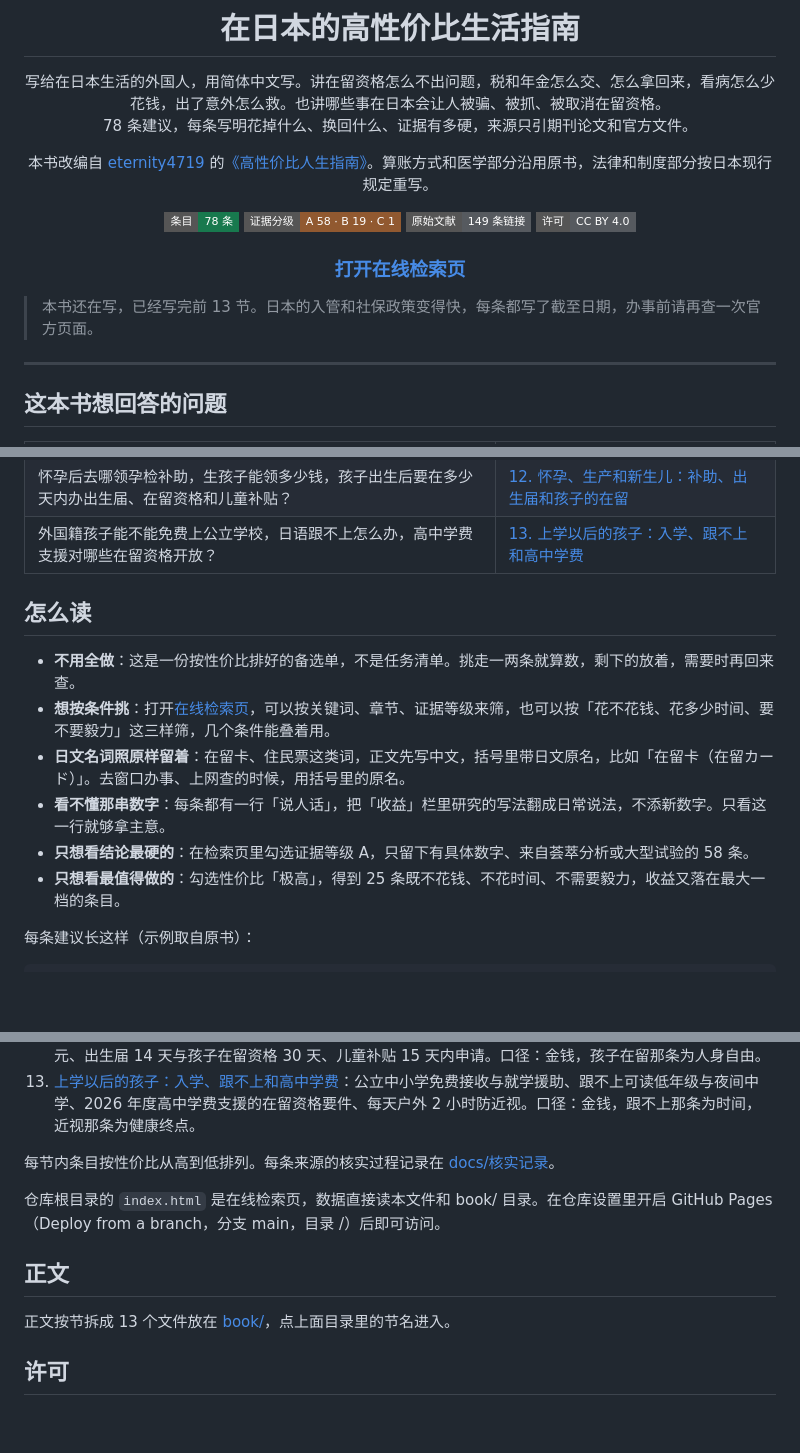
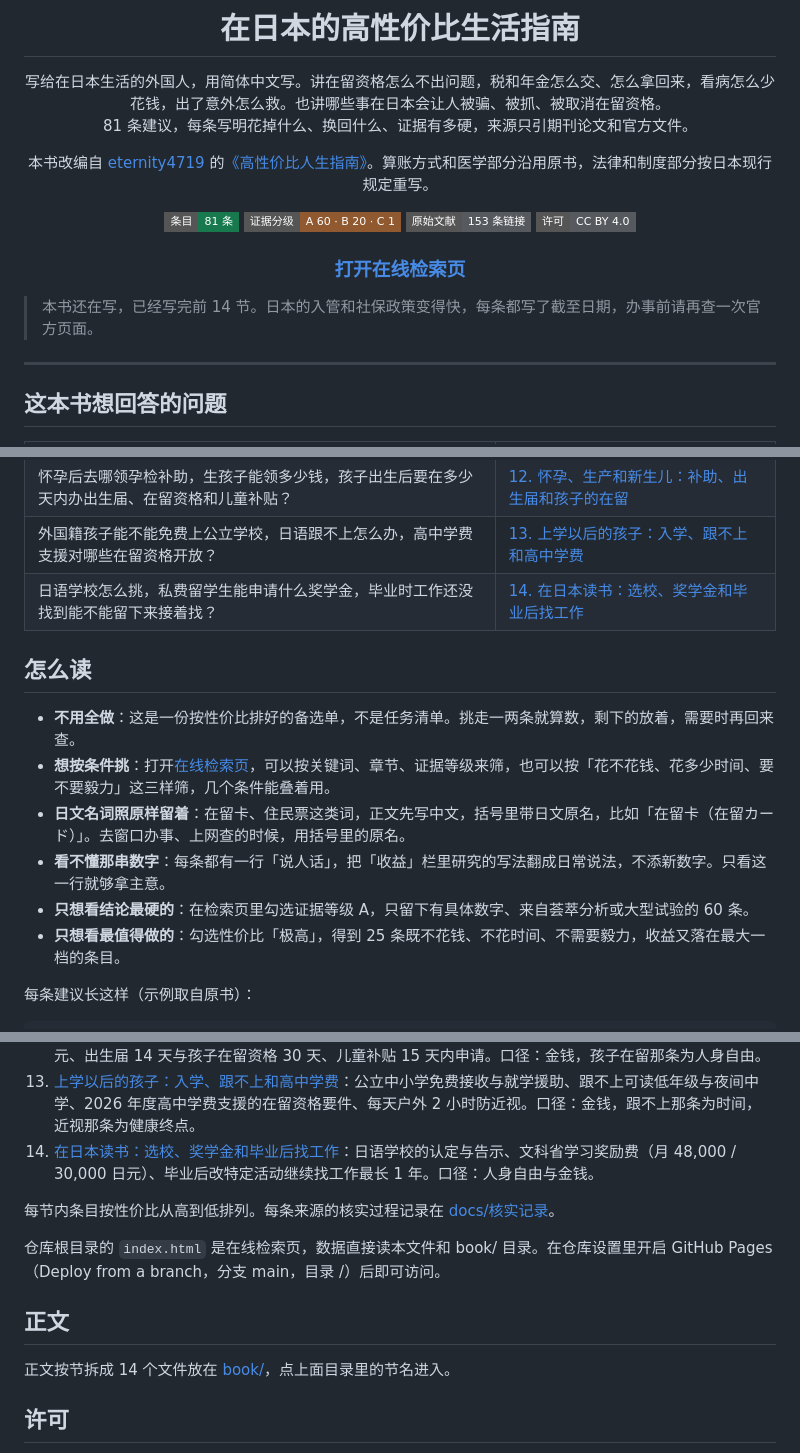
Before and after one commit to masteren/HowToLiveBetter-JP, a Markdown page: README.md, 3 parts joined by grey strips. Rendered like a GitHub page; badges without logos; blank space fills up the shorter version.

Commit message:
新增第 14 节在日本读书（3 条）：日语学校的认定与告示、文科省学习奖励费、毕业后改特定活动继续找工作
Co-Authored-By: Claude Opus 5.5 <noreply@anthropic.com>

```diff
--- a/README.md
+++ b/README.md
@@ -5,20 +5,20 @@
 # 在日本的高性价比生活指南
 
 写给在日本生活的外国人，用简体中文写。讲在留资格怎么不出问题，税和年金怎么交、怎么拿回来，看病怎么少花钱，出了意外怎么救。也讲哪些事在日本会让人被骗、被抓、被取消在留资格。<br>
-78 条建议，每条写明花掉什么、换回什么、证据有多硬，来源只引期刊论文和官方文件。
+81 条建议，每条写明花掉什么、换回什么、证据有多硬，来源只引期刊论文和官方文件。
 
 本书改编自 [eternity4719](https://github.com/eternity4719) 的[《高性价比人生指南》](https://github.com/eternity4719/HowToLiveBetter)。算账方式和医学部分沿用原书，法律和制度部分按日本现行规定重写。
 
-[![条目](https://img.shields.io/badge/%E6%9D%A1%E7%9B%AE-78%20%E6%9D%A1-18794e?style=flat-square)](#目录)
-[![证据分级](https://img.shields.io/badge/%E8%AF%81%E6%8D%AE%E5%88%86%E7%BA%A7-A%2058%20%C2%B7%20B%2019%20%C2%B7%20C%201-915930?style=flat-square)](#证据分级)
-[![原始文献](https://img.shields.io/badge/%E5%8E%9F%E5%A7%8B%E6%96%87%E7%8C%AE-149%20%E6%9D%A1%E9%93%BE%E6%8E%A5-565a5f?style=flat-square)](docs/核实记录/)
+[![条目](https://img.shields.io/badge/%E6%9D%A1%E7%9B%AE-81%20%E6%9D%A1-18794e?style=flat-square)](#目录)
+[![证据分级](https://img.shields.io/badge/%E8%AF%81%E6%8D%AE%E5%88%86%E7%BA%A7-A%2060%20%C2%B7%20B%2020%20%C2%B7%20C%201-915930?style=flat-square)](#证据分级)
+[![原始文献](https://img.shields.io/badge/%E5%8E%9F%E5%A7%8B%E6%96%87%E7%8C%AE-153%20%E6%9D%A1%E9%93%BE%E6%8E%A5-565a5f?style=flat-square)](docs/核实记录/)
 [![许可](https://img.shields.io/badge/%E8%AE%B8%E5%8F%AF-CC%20BY%204.0-565a5f?style=flat-square)](#许可)
 
 ### [打开在线检索页](https://masteren.github.io/HowToLiveBetter-JP/)
 
 </div>
 
-> 本书还在写，已经写完前 13 节。日本的入管和社保政策变得快，每条都写了截至日期，办事前请再查一次官方页面。
+> 本书还在写，已经写完前 14 节。日本的入管和社保政策变得快，每条都写了截至日期，办事前请再查一次官方页面。
 
 ---
 
@@ -39,6 +39,7 @@
 | 在日本结婚要交什么材料，分居、躲家暴、离婚调停中会不会丢签证，两个外国人在日本离婚按哪国法律？ | [11. 结婚、离婚与在留：国际婚姻的手续和红线](book/11-结婚离婚与在留.md) |
 | 怀孕后去哪领孕检补助，生孩子能领多少钱，孩子出生后要在多少天内办出生届、在留资格和儿童补贴？ | [12. 怀孕、生产和新生儿：补助、出生届和孩子的在留](book/12-怀孕生产和新生儿.md) |
 | 外国籍孩子能不能免费上公立学校，日语跟不上怎么办，高中学费支援对哪些在留资格开放？ | [13. 上学以后的孩子：入学、跟不上和高中学费](book/13-上学以后的孩子.md) |
+| 日语学校怎么挑，私费留学生能申请什么奖学金，毕业时工作还没找到能不能留下来接着找？ | [14. 在日本读书：选校、奖学金和毕业后找工作](book/14-在日本读书.md) |
 
 ## 怎么读
 
@@ -46,7 +47,7 @@
 - **想按条件挑**：打开[在线检索页](https://masteren.github.io/HowToLiveBetter-JP/)，可以按关键词、章节、证据等级来筛，也可以按「花不花钱、花多少时间、要不要毅力」这三样筛，几个条件能叠着用。
 - **日文名词照原样留着**：在留卡、住民票这类词，正文先写中文，括号里带日文原名，比如「在留卡（在留カード）」。去窗口办事、上网查的时候，用括号里的原名。
 - **看不懂那串数字**：每条都有一行「说人话」，把「收益」栏里研究的写法翻成日常说法，不添新数字。只看这一行就够拿主意。
-- **只想看结论最硬的**：在检索页里勾选证据等级 A，只留下有具体数字、来自荟萃分析或大型试验的 58 条。
+- **只想看结论最硬的**：在检索页里勾选证据等级 A，只留下有具体数字、来自荟萃分析或大型试验的 60 条。
 - **只想看最值得做的**：勾选性价比「极高」，得到 25 条既不花钱、不花时间、不需要毅力，收益又落在最大一档的条目。
 
 每条建议长这样（示例取自原书）：
@@ -149,6 +150,7 @@
 11. [结婚、离婚与在留：国际婚姻的手续和红线](book/11-结婚离婚与在留.md)：婚姻届与婚姻要件具备证明书、假结婚的刑责与取消在留、分居与 DV 不取消的四种正当理由、外国人之间离婚的准据法。口径：人身自由。
 12. [怀孕、生产和新生儿：补助、出生届和孩子的在留](book/12-怀孕生产和新生儿.md)：妊娠届与孕检公费 14 次以上、出产育儿一时金 50 万日元、出生届 14 天与孩子在留资格 30 天、儿童补贴 15 天内申请。口径：金钱，孩子在留那条为人身自由。
 13. [上学以后的孩子：入学、跟不上和高中学费](book/13-上学以后的孩子.md)：公立中小学免费接收与就学援助、跟不上可读低年级与夜间中学、2026 年度高中学费支援的在留资格要件、每天户外 2 小时防近视。口径：金钱，跟不上那条为时间，近视那条为健康终点。
+14. [在日本读书：选校、奖学金和毕业后找工作](book/14-在日本读书.md)：日语学校的认定与告示、文科省学习奖励费（月 48,000 / 30,000 日元）、毕业后改特定活动继续找工作最长 1 年。口径：人身自由与金钱。
 
 每节内条目按性价比从高到低排列。每条来源的核实过程记录在 [docs/核实记录](docs/核实记录/)。
 
@@ -156,7 +158,7 @@
 
 ## 正文
 
-正文按节拆成 13 个文件放在 [book/](book/)，点上面目录里的节名进入。
+正文按节拆成 14 个文件放在 [book/](book/)，点上面目录里的节名进入。
 
 ## 许可
 
```
Also changed, not shown: other parts of README.md (+2 -2 lines), CLAUDE.md (+1 -1 lines), book/14-在日本读书.md (added, +32 -0 lines), docs/引用对照.md (+9 -1 lines), og.png, 2 other files.
